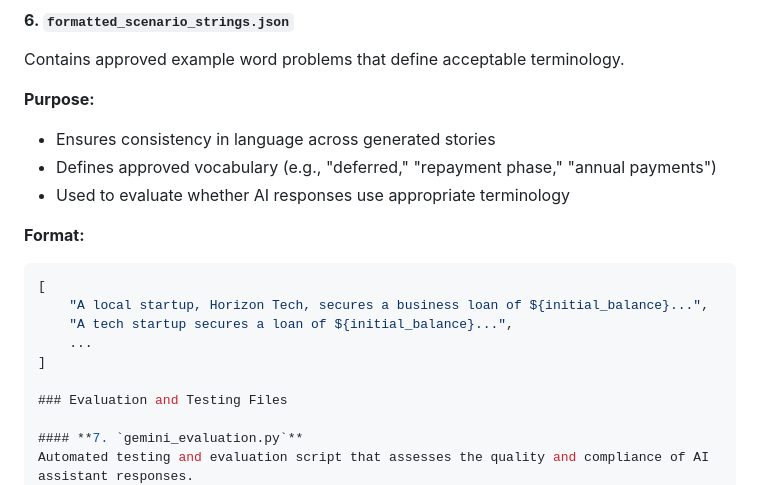
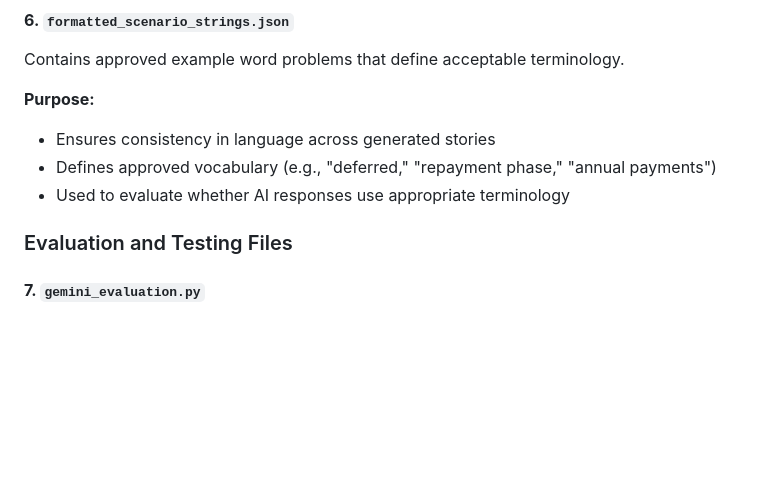
Before and after one commit to rusk-ey/IE201, a Markdown page: README.md, the part around the change. Drawn GitHub-style; blank space fills up the shorter version.

Commit message:
Update README to remove example format section
Removed example format for generated stories from README.

````diff
--- a/README.md
+++ b/README.md
@@ -106,14 +106,6 @@ Contains approved example word problems that define acceptable terminology.
 - Defines approved vocabulary (e.g., "deferred," "repayment phase," "annual payments")
 - Used to evaluate whether AI responses use appropriate terminology
 
-**Format:**
-```json
-[
-    "A local startup, Horizon Tech, secures a business loan of ${initial_balance}...",
-    "A tech startup secures a loan of ${initial_balance}...",
-    ...
-]
-
 ### Evaluation and Testing Files
 
 #### **7. `gemini_evaluation.py`**
````
